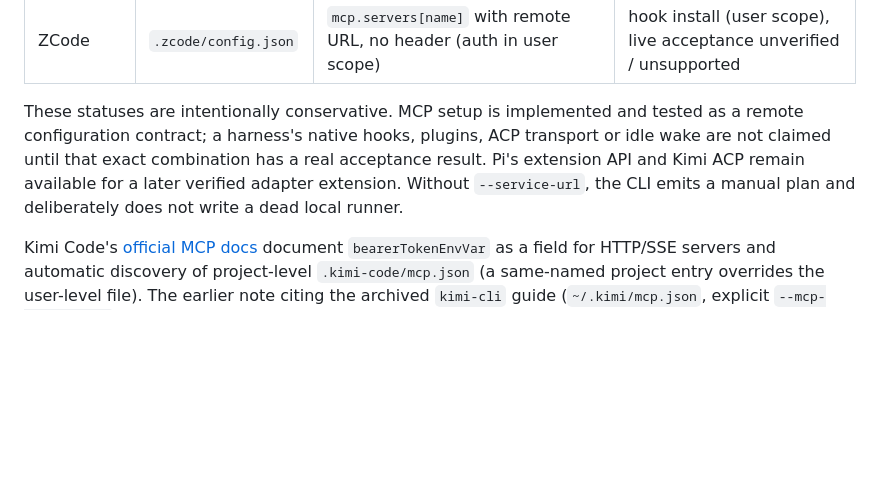
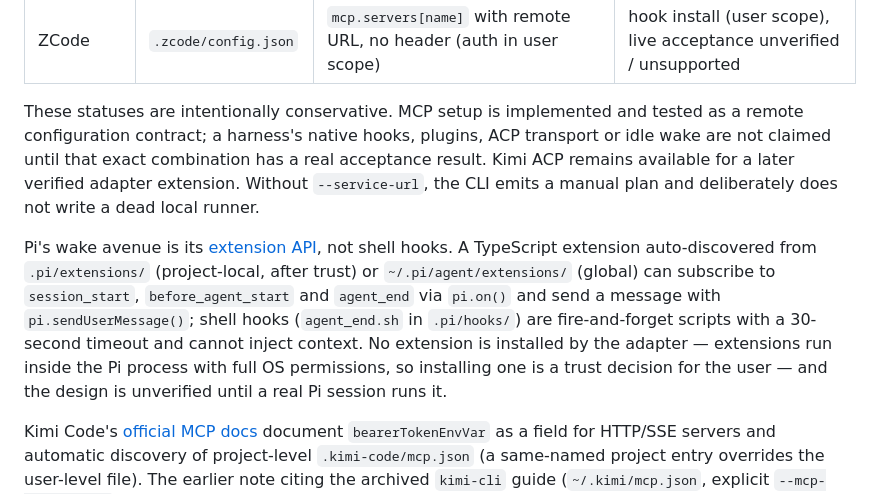
Before and after one commit to Weichenleeeee123/coopagents, a Markdown page: docs/harness-adapters-0.9.md, the part around the change. Drawn GitHub-style; blank space fills up the shorter version.

Commit message:
docs: record the Pi extension avenue for wake-up as design-only
Pi's official extension docs pin the mechanism: a TypeScript
extension in .pi/extensions (or global) subscribing to session_start /
before_agent_start / agent_end and sending a message with
pi.sendUserMessage. Shell hooks cannot inject context. No extension is
installed (extensions run with full OS permissions), and the design is
unverified until a real Pi session runs it.

```diff
--- a/docs/harness-adapters-0.9.md
+++ b/docs/harness-adapters-0.9.md
@@ -37,7 +37,9 @@ Pi is the other special case: Pi defaults MCP tools to `codemode` exposure, call
 | Kimi Code | `.kimi-code/mcp.json` | `mcpServers[name]` with remote URL; `bearerTokenEnvVar` verified against official docs | unsupported / unsupported |
 | ZCode | `.zcode/config.json` | `mcp.servers[name]` with remote URL, no header (auth in user scope) | hook install (user scope), live acceptance unverified / unsupported |
 
-These statuses are intentionally conservative. MCP setup is implemented and tested as a remote configuration contract; a harness's native hooks, plugins, ACP transport or idle wake are not claimed until that exact combination has a real acceptance result. Pi's extension API and Kimi ACP remain available for a later verified adapter extension. Without `--service-url`, the CLI emits a manual plan and deliberately does not write a dead local runner.
+These statuses are intentionally conservative. MCP setup is implemented and tested as a remote configuration contract; a harness's native hooks, plugins, ACP transport or idle wake are not claimed until that exact combination has a real acceptance result. Kimi ACP remains available for a later verified adapter extension. Without `--service-url`, the CLI emits a manual plan and deliberately does not write a dead local runner.
+
+Pi's wake avenue is its [extension API](https://pi.dev/docs/latest/extensions), not shell hooks. A TypeScript extension auto-discovered from `.pi/extensions/` (project-local, after trust) or `~/.pi/agent/extensions/` (global) can subscribe to `session_start`, `before_agent_start` and `agent_end` via `pi.on()` and send a message with `pi.sendUserMessage()`; shell hooks (`agent_end.sh` in `.pi/hooks/`) are fire-and-forget scripts with a 30-second timeout and cannot inject context. No extension is installed by the adapter — extensions run inside the Pi process with full OS permissions, so installing one is a trust decision for the user — and the design is unverified until a real Pi session runs it.
 
 Kimi Code's [official MCP docs](https://www.kimi.com/code/docs/en/kimi-code-cli/customization/mcp.html) document `bearerTokenEnvVar` as a field for HTTP/SSE servers and automatic discovery of project-level `.kimi-code/mcp.json` (a same-named project entry overrides the user-level file). The earlier note citing the archived `kimi-cli` guide (`~/.kimi/mcp.json`, explicit `--mcp-config-file`) described the old Python CLI, not the current Kimi Code CLI. Verified-against-docs is not live acceptance: native Kimi authentication and session loading in a real Kimi session remain acceptance blockers.
 
```
